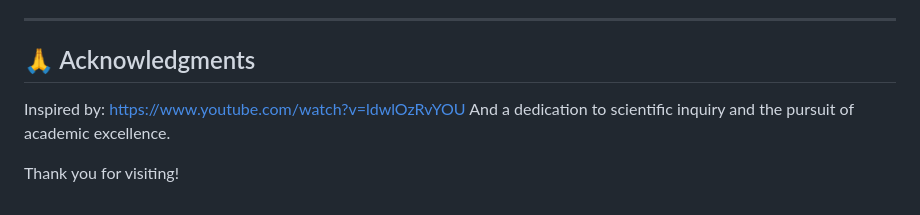
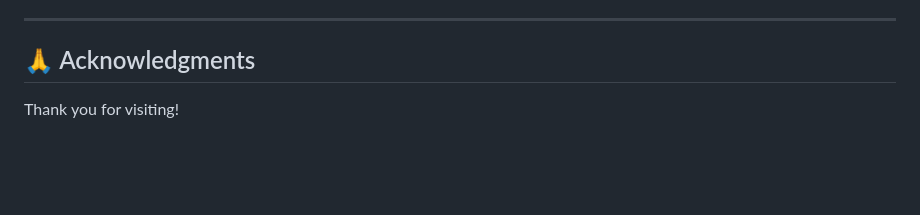
Before and after one commit to AntipasZemba1/htkas-website, a Markdown page: README.md, the part around the change. Rendered like a GitHub page; blank space fills up the shorter version.

```diff
--- a/README.md
+++ b/README.md
@@ -103,7 +103,5 @@ Feel free to reference structure or layout, but do not copy personal content or
 
 ## 🙏 Acknowledgments
 
-Inspired by: https://www.youtube.com/watch?v=ldwlOzRvYOU
-             And a dedication to scientific inquiry and the pursuit of academic excellence.
 
 Thank you for visiting!
```
